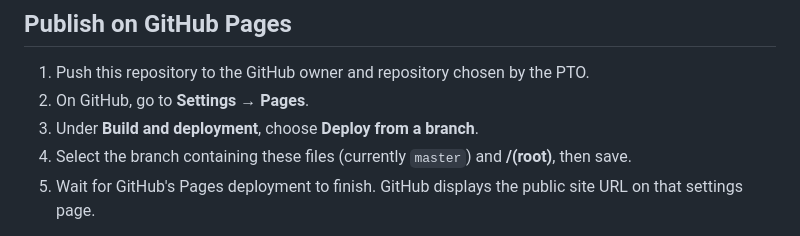
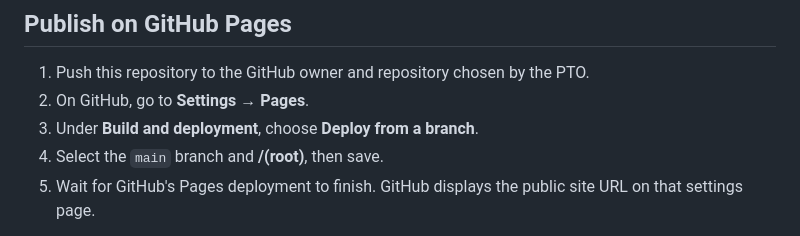
Before and after one commit to cshdllr/FiresidePTO, a Markdown page: README.md, the part around the change. GitHub-like rendering.

Commit message:
Document main as the GitHub Pages branch

```diff
--- a/README.md
+++ b/README.md
@@ -23,7 +23,7 @@ Then visit `http://localhost:8000`. The component reference is `design-system.ht
 1. Push this repository to the GitHub owner and repository chosen by the PTO.
 2. On GitHub, go to **Settings → Pages**.
 3. Under **Build and deployment**, choose **Deploy from a branch**.
-4. Select the branch containing these files (currently `master`) and **/(root)**, then save.
+4. Select the `main` branch and **/(root)**, then save.
 5. Wait for GitHub's Pages deployment to finish. GitHub displays the public site URL on that settings page.
 
 For a project repository the URL is usually `https://OWNER.github.io/REPOSITORY/`. All local assets use relative paths so the repository subpath works. `.nojekyll` tells GitHub to serve these static files directly.
```
